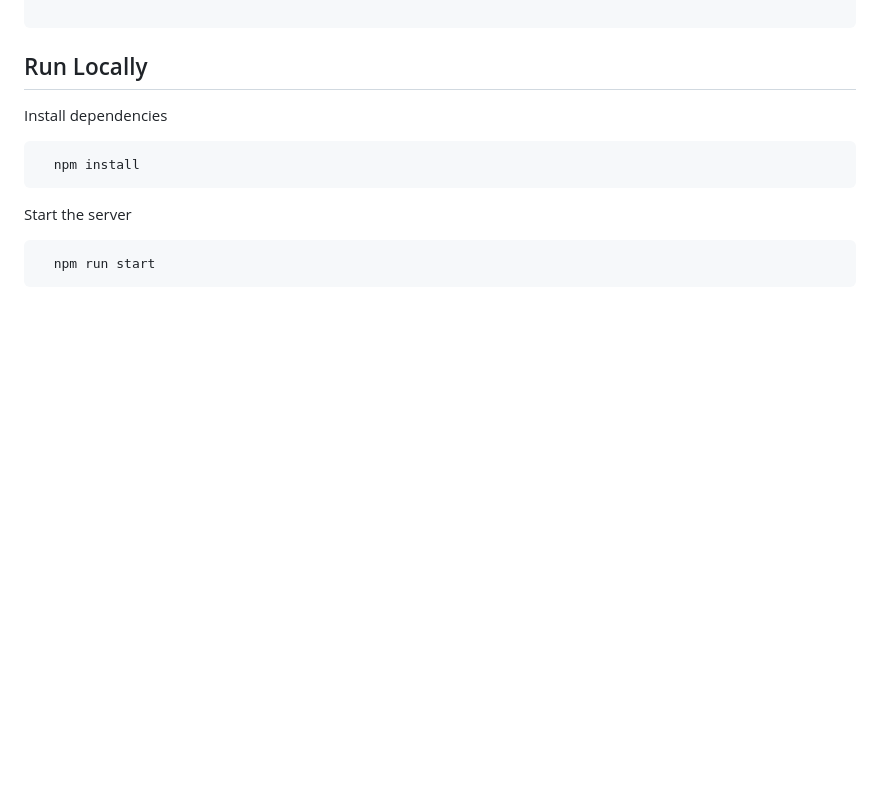
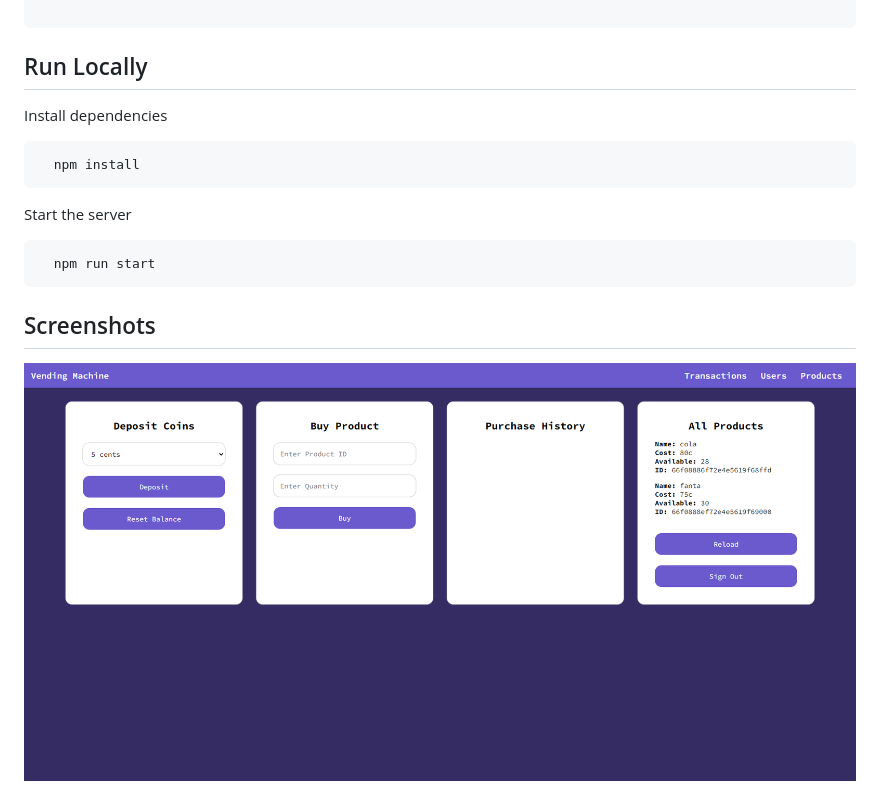
Before and after one commit to manosmin/vending-machine-api, a Markdown page: README.md, the part around the change. Drawn GitHub-style; pictures changed too: screenshots/home.png (added); blank space fills up the shorter version.

Commit message:
screenshooooooot

````diff
--- a/README.md
+++ b/README.md
@@ -79,3 +79,7 @@ Start the server
 ```bash
   npm run start
 ```
+
+## Screenshots
+
+![Home](screenshots/home.png)
````
